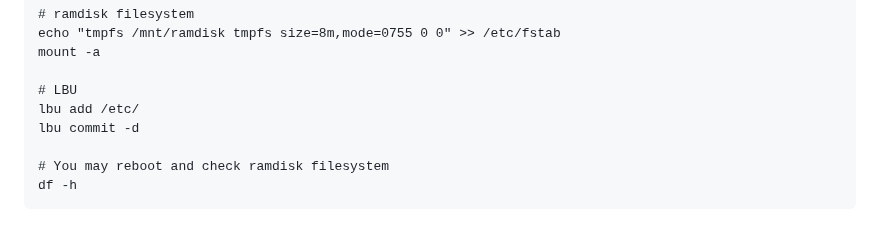
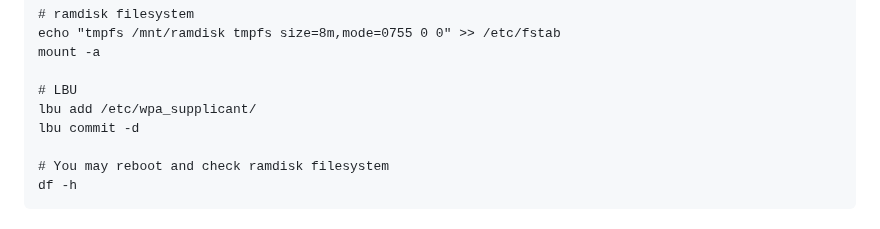
Before and after one commit to hiltar/hexfetch, a Markdown page: README.md, the part around the change. Rendered like a GitHub page.

```diff
--- a/README.md
+++ b/README.md
@@ -80,7 +80,7 @@ echo "tmpfs /mnt/ramdisk tmpfs size=8m,mode=0755 0 0" >> /etc/fstab
 mount -a
 
 # LBU
-lbu add /etc/
+lbu add /etc/wpa_supplicant/
 lbu commit -d
 
 # You may reboot and check ramdisk filesystem
```
